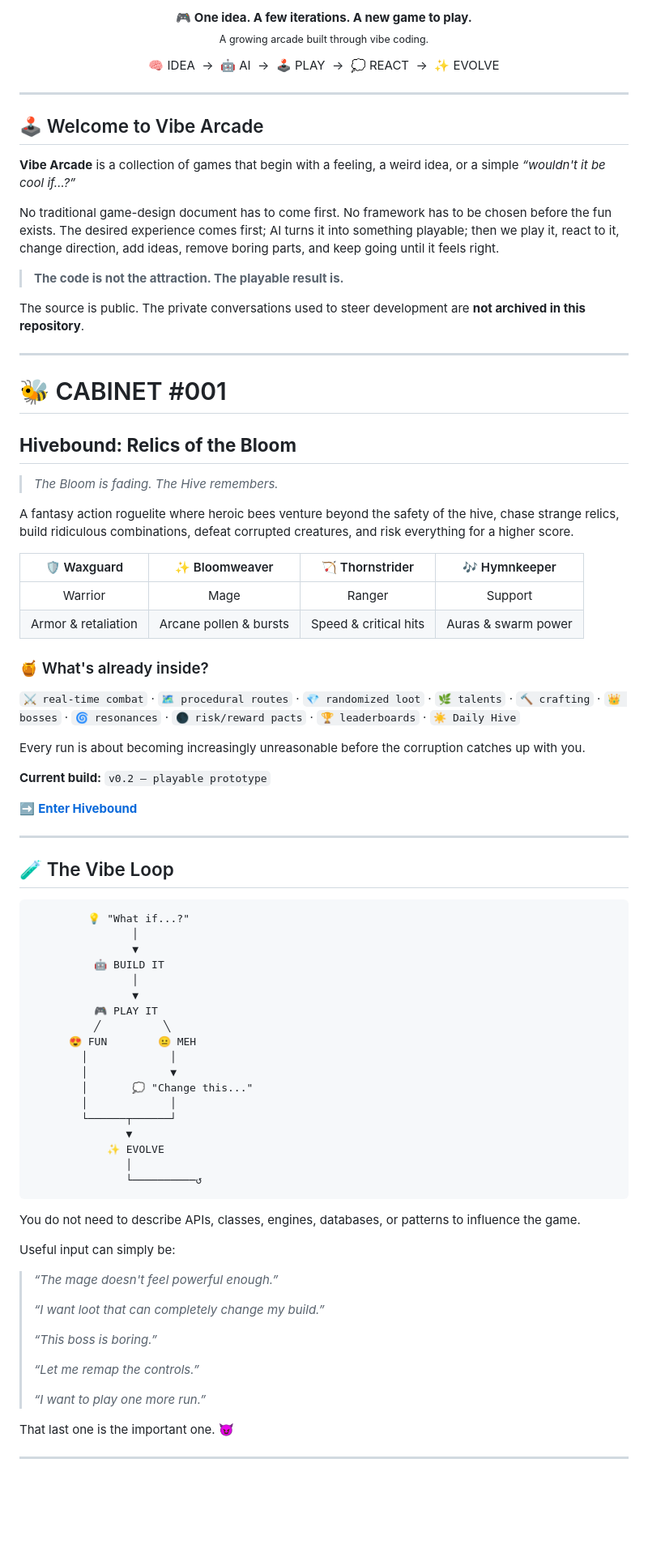
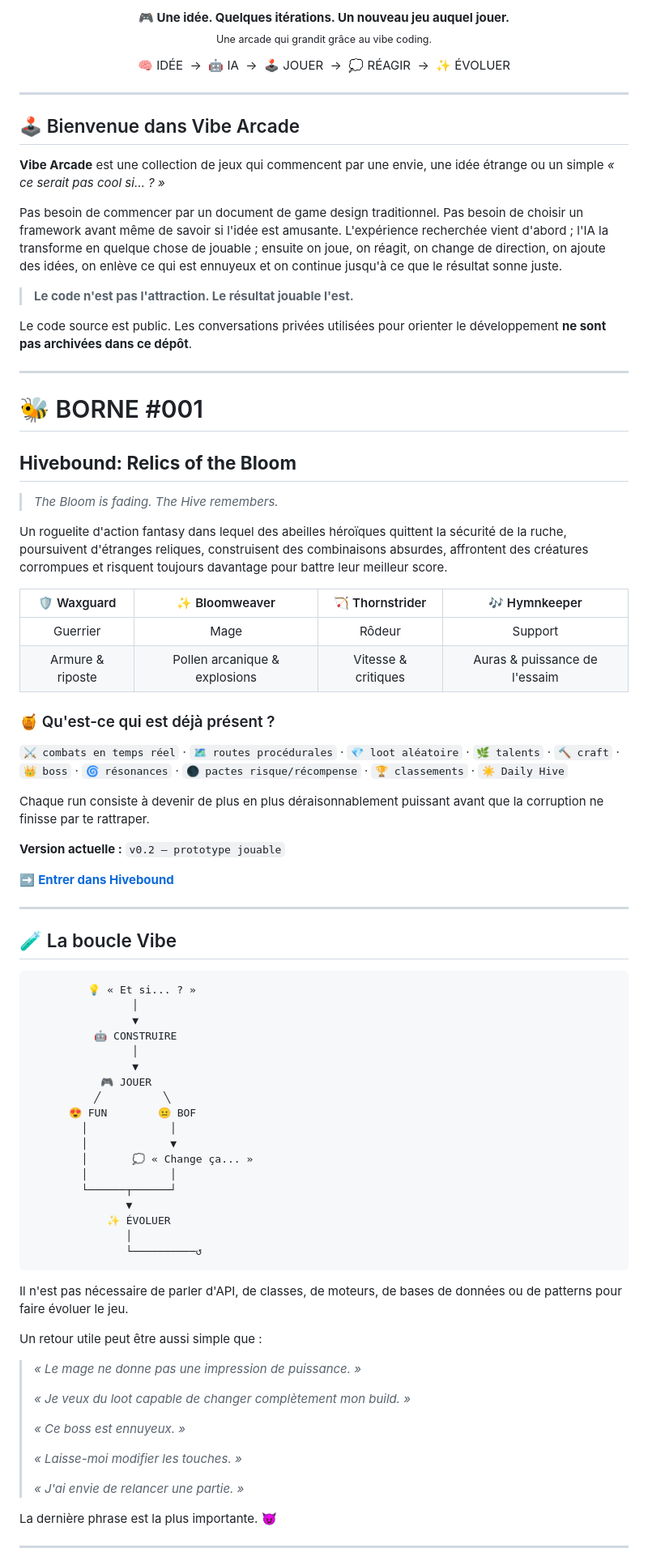
Before and after one commit to mjodheim/Vibe-Arcade, a Markdown page: README.md, the part around one of its changes. Shown at 81% size. Rendered like a GitHub page; blank space fills up the shorter version.

Commit message:
Make French README the default

````diff
--- a/README.md
+++ b/README.md
@@ -7,91 +7,91 @@
 </p>
 
 <p align="center">
-  <strong>🎮 One idea. A few iterations. A new game to play.</strong><br/>
-  <sub>A growing arcade built through vibe coding.</sub>
+  <strong>🎮 Une idée. Quelques itérations. Un nouveau jeu auquel jouer.</strong><br/>
+  <sub>Une arcade qui grandit grâce au vibe coding.</sub>
 </p>
 
 <p align="center">
-  🧠 IDEA &nbsp;→&nbsp; 🤖 AI &nbsp;→&nbsp; 🕹️ PLAY &nbsp;→&nbsp; 💭 REACT &nbsp;→&nbsp; ✨ EVOLVE
+  🧠 IDÉE &nbsp;→&nbsp; 🤖 IA &nbsp;→&nbsp; 🕹️ JOUER &nbsp;→&nbsp; 💭 RÉAGIR &nbsp;→&nbsp; ✨ ÉVOLUER
 </p>
 
 ---
 
-## 🕹️ Welcome to Vibe Arcade
+## 🕹️ Bienvenue dans Vibe Arcade
 
-**Vibe Arcade** is a collection of games that begin with a feeling, a weird idea, or a simple *“wouldn't it be cool if…?”*
+**Vibe Arcade** est une collection de jeux qui commencent par une envie, une idée étrange ou un simple *« ce serait pas cool si… ? »*
 
-No traditional game-design document has to come first. No framework has to be chosen before the fun exists. The desired experience comes first; AI turns it into something playable; then we play it, react to it, change direction, add ideas, remove boring parts, and keep going until it feels right.
+Pas besoin de commencer par un document de game design traditionnel. Pas besoin de choisir un framework avant même de savoir si l'idée est amusante. L'expérience recherchée vient d'abord ; l'IA la transforme en quelque chose de jouable ; ensuite on joue, on réagit, on change de direction, on ajoute des idées, on enlève ce qui est ennuyeux et on continue jusqu'à ce que le résultat sonne juste.
 
-> **The code is not the attraction. The playable result is.**
+> **Le code n'est pas l'attraction. Le résultat jouable l'est.**
 
-The source is public. The private conversations used to steer development are **not archived in this repository**.
+Le code source est public. Les conversations privées utilisées pour orienter le développement **ne sont pas archivées dans ce dépôt**.
 
 ---
 
-# 🐝 CABINET #001
+# 🐝 BORNE #001
 
 ## **Hivebound: Relics of the Bloom**
 
 > *The Bloom is fading. The Hive remembers.*
 
-A fantasy action roguelite where heroic bees venture beyond the safety of the hive, chase strange relics, build ridiculous combinations, defeat corrupted creatures, and risk everything for a higher score.
+Un roguelite d'action fantasy dans lequel des abeilles héroïques quittent la sécurité de la ruche, poursuivent d'étranges reliques, construisent des combinaisons absurdes, affrontent des créatures corrompues et risquent toujours davantage pour battre leur meilleur score.
 
 | 🛡️ Waxguard | ✨ Bloomweaver | 🏹 Thornstrider | 🎶 Hymnkeeper |
 |:---:|:---:|:---:|:---:|
-| Warrior | Mage | Ranger | Support |
-| Armor & retaliation | Arcane pollen & bursts | Speed & critical hits | Auras & swarm power |
+| Guerrier | Mage | Rôdeur | Support |
+| Armure & riposte | Pollen arcanique & explosions | Vitesse & critiques | Auras & puissance de l'essaim |
 
-### 🍯 What's already inside?
+### 🍯 Qu'est-ce qui est déjà présent ?
 
-`⚔️ real-time combat` · `🗺️ procedural routes` · `💎 randomized loot` · `🌿 talents` · `🔨 crafting` · `👑 bosses` · `🌀 resonances` · `🌑 risk/reward pacts` · `🏆 leaderboards` · `☀️ Daily Hive`
+`⚔️ combats en temps réel` · `🗺️ routes procédurales` · `💎 loot aléatoire` · `🌿 talents` · `🔨 craft` · `👑 boss` · `🌀 résonances` · `🌑 pactes risque/récompense` · `🏆 classements` · `☀️ Daily Hive`
 
-Every run is about becoming increasingly unreasonable before the corruption catches up with you.
+Chaque run consiste à devenir de plus en plus déraisonnablement puissant avant que la corruption ne finisse par te rattraper.
 
-**Current build:** `v0.2 — playable prototype`
+**Version actuelle :** `v0.2 — prototype jouable`
 
-➡️ **[Enter Hivebound](games/hivebound)**
+➡️ **[Entrer dans Hivebound](games/hivebound)**
 
 ---
 
-## 🧪 The Vibe Loop
+## 🧪 La boucle Vibe
 
 ```text
-         💡 "What if...?"
+         💡 « Et si... ? »
                 │
                 ▼
-          🤖 BUILD IT
+          🤖 CONSTRUIRE
                 │
                 ▼
-          🎮 PLAY IT
+           🎮 JOUER
           ╱          ╲
-      😍 FUN        😐 MEH
+      😍 FUN        😐 BOF
         │             │
         │             ▼
-        │       💭 "Change this..."
+        │       💭 « Change ça... »
         │             │
         └──────┬──────┘
                ▼
-            ✨ EVOLVE
+            ✨ ÉVOLUER
                │
                └──────────↺
 ```
 
-You do not need to describe APIs, classes, engines, databases, or patterns to influence the game.
+Il n'est pas nécessaire de parler d'API, de classes, de moteurs, de bases de données ou de patterns pour faire évoluer le jeu.
 
-Useful input can simply be:
+Un retour utile peut être aussi simple que :
 
-> *“The mage doesn't feel powerful enough.”*
+> *« Le mage ne donne pas une impression de puissance. »*
 >
-> *“I want loot that can completely change my build.”*
+> *« Je veux du loot capable de changer complètement mon build. »*
 >
-> *“This boss is boring.”*
+> *« Ce boss est ennuyeux. »*
 >
-> *“Let me remap the controls.”*
+> *« Laisse-moi modifier les touches. »*
 >
-> *“I want to play one more run.”*
+> *« J'ai envie de relancer une partie. »*
 
-That last one is the important one. 😈
+La dernière phrase est la plus importante. 😈
 
 ---
 
````
Also changed, not shown: other parts of README.md (+33 -32 lines).
